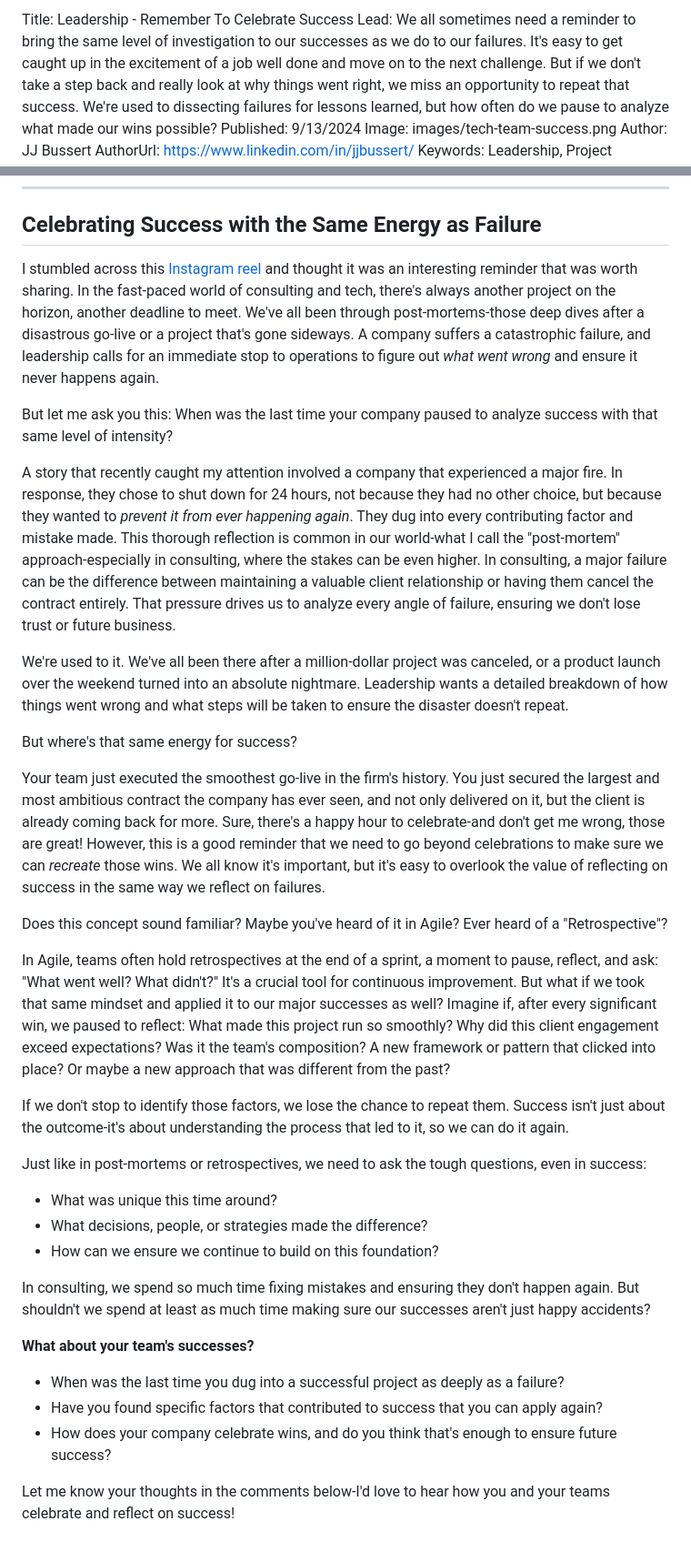
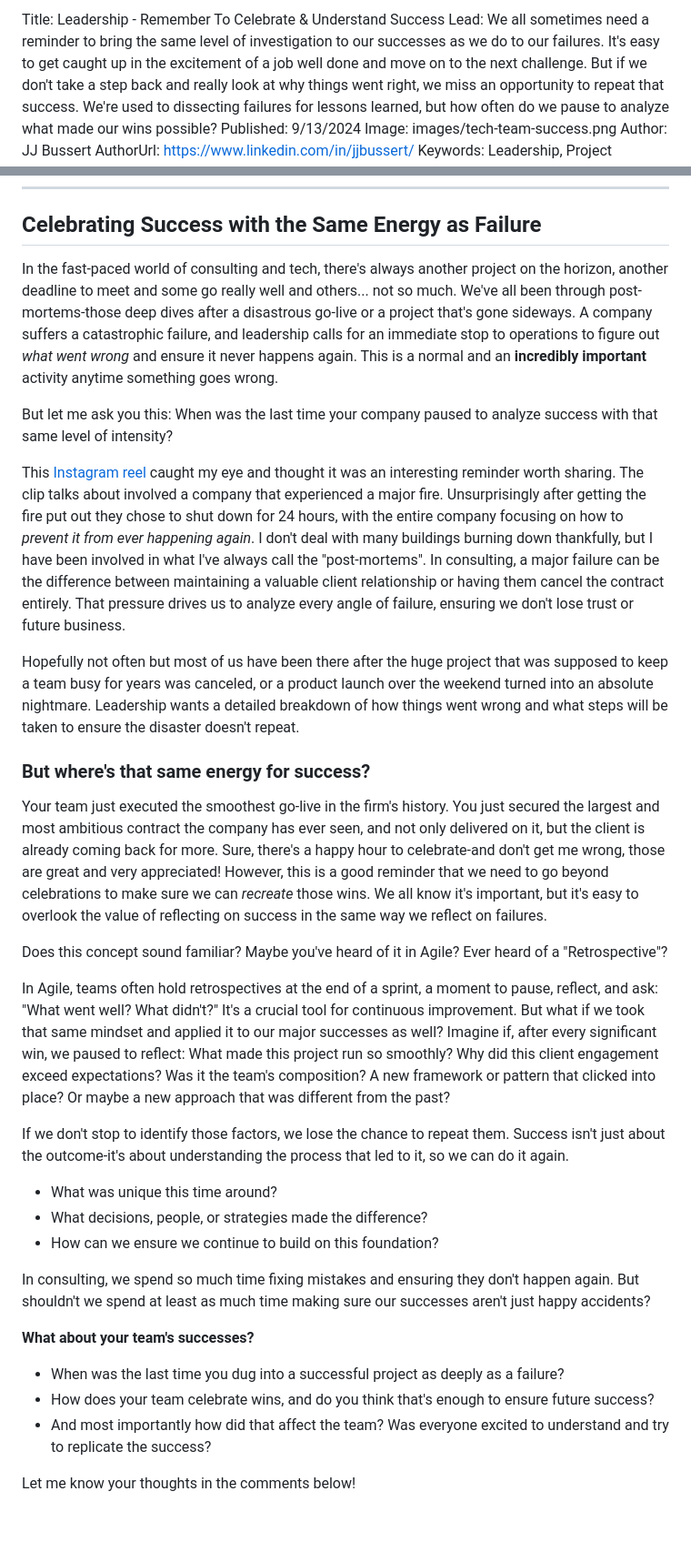
Before and after one commit to e13tech/blog, a Markdown page: input/posts/leadership-celebrate-success.md, 2 parts joined by grey strips. Shown at 91% size. GitHub-like rendering.

Commit message:
adjusted wording

```diff
--- a/input/posts/leadership-celebrate-success.md
+++ b/input/posts/leadership-celebrate-success.md
@@ -1,5 +1,5 @@
 
-Title: Leadership - Remember To Celebrate Success
+Title: Leadership - Remember To Celebrate & Understand Success
 Lead: We all sometimes need a reminder to bring the same level of investigation to our successes as we do to our failures. It's easy to get caught up in the excitement of a job well done and move on to the next challenge. But if we don't take a step back and really look at why things went right, we miss an opportunity to repeat that success. We're used to dissecting failures for lessons learned, but how often do we pause to analyze what made our wins possible?
 Published: 9/13/2024
 Image: images/tech-team-success.png
@@ -20,25 +20,23 @@ Tags:
 
 ## Celebrating Success with the Same Energy as Failure
 
-I stumbled across this [Instagram reel](https://www.instagram.com/reel/C6Z6VzqPK5v) and thought it was an interesting reminder that was worth sharing. In the fast-paced world of consulting and tech, there's always another project on the horizon, another deadline to meet. We've all been through post-mortems-those deep dives after a disastrous go-live or a project that's gone sideways. A company suffers a catastrophic failure, and leadership calls for an immediate stop to operations to figure out *what went wrong* and ensure it never happens again.
+In the fast-paced world of consulting and tech, there's always another project on the horizon, another deadline to meet and some go really well and others... not so much. We've all been through post-mortems-those deep dives after a disastrous go-live or a project that's gone sideways. A company suffers a catastrophic failure, and leadership calls for an immediate stop to operations to figure out *what went wrong* and ensure it never happens again. This is a normal and an **incredibly important** activity anytime something goes wrong.
 
 But let me ask you this: When was the last time your company paused to analyze success with that same level of intensity?
 
-A story that recently caught my attention involved a company that experienced a major fire. In response, they chose to shut down for 24 hours, not because they had no other choice, but because they wanted to *prevent it from ever happening again*. They dug into every contributing factor and mistake made. This thorough reflection is common in our world-what I call the "post-mortem" approach-especially in consulting, where the stakes can be even higher. In consulting, a major failure can be the difference between maintaining a valuable client relationship or having them cancel the contract entirely. That pressure drives us to analyze every angle of failure, ensuring we don't lose trust or future business.
+This [Instagram reel](https://www.instagram.com/reel/C6Z6VzqPK5v) caught my eye and thought it was an interesting reminder worth sharing. The clip talks about involved a company that experienced a major fire. Unsurprisingly after getting the fire put out they chose to shut down for 24 hours, with the entire company focusing on how to *prevent it from ever happening again*. I don't deal with many buildings burning down thankfully, but I have been involved in what I've always call the "post-mortems". In consulting, a major failure can be the difference between maintaining a valuable client relationship or having them cancel the contract entirely. That pressure drives us to analyze every angle of failure, ensuring we don't lose trust or future business.
 
-We're used to it. We've all been there after a million-dollar project was canceled, or a product launch over the weekend turned into an absolute nightmare. Leadership wants a detailed breakdown of how things went wrong and what steps will be taken to ensure the disaster doesn't repeat.
+Hopefully not often but most of us have been there after the huge project that was supposed to keep a team busy for years was canceled, or a product launch over the weekend turned into an absolute nightmare. Leadership wants a detailed breakdown of how things went wrong and what steps will be taken to ensure the disaster doesn't repeat.
 
-But where's that same energy for success?
+### But where's that same energy for success?
 
-Your team just executed the smoothest go-live in the firm's history. You just secured the largest and most ambitious contract the company has ever seen, and not only delivered on it, but the client is already coming back for more. Sure, there's a happy hour to celebrate-and don't get me wrong, those are great! However, this is a good reminder that we need to go beyond celebrations to make sure we can *recreate* those wins. We all know it's important, but it's easy to overlook the value of reflecting on success in the same way we reflect on failures.
+Your team just executed the smoothest go-live in the firm's history. You just secured the largest and most ambitious contract the company has ever seen, and not only delivered on it, but the client is already coming back for more. Sure, there's a happy hour to celebrate-and don't get me wrong, those are great and very appreciated! However, this is a good reminder that we need to go beyond celebrations to make sure we can *recreate* those wins. We all know it's important, but it's easy to overlook the value of reflecting on success in the same way we reflect on failures.
 
 Does this concept sound familiar? Maybe you've heard of it in Agile? Ever heard of a "Retrospective"?
 
 In Agile, teams often hold retrospectives at the end of a sprint, a moment to pause, reflect, and ask: "What went well? What didn't?" It's a crucial tool for continuous improvement. But what if we took that same mindset and applied it to our major successes as well? Imagine if, after every significant win, we paused to reflect: What made this project run so smoothly? Why did this client engagement exceed expectations? Was it the team's composition? A new framework or pattern that clicked into place? Or maybe a new approach that was different from the past?
 
 If we don't stop to identify those factors, we lose the chance to repeat them. Success isn't just about the outcome-it's about understanding the process that led to it, so we can do it again.
-
-Just like in post-mortems or retrospectives, we need to ask the tough questions, even in success:
 - What was unique this time around?
 - What decisions, people, or strategies made the difference?
 - How can we ensure we continue to build on this foundation?
@@ -47,7 +45,7 @@ In consulting, we spend so much time fixing mistakes and ensuring they don't hap
 
 **What about your team's successes?**
 - When was the last time you dug into a successful project as deeply as a failure?
-- Have you found specific factors that contributed to success that you can apply again?
-- How does your company celebrate wins, and do you think that's enough to ensure future success?
+- How does your team celebrate wins, and do you think that's enough to ensure future success?
+- And most importantly how did that affect the team? Was everyone excited to understand and try to replicate the success?
 
-Let me know your thoughts in the comments below-I'd love to hear how you and your teams celebrate and reflect on success!
+Let me know your thoughts in the comments below!
```
